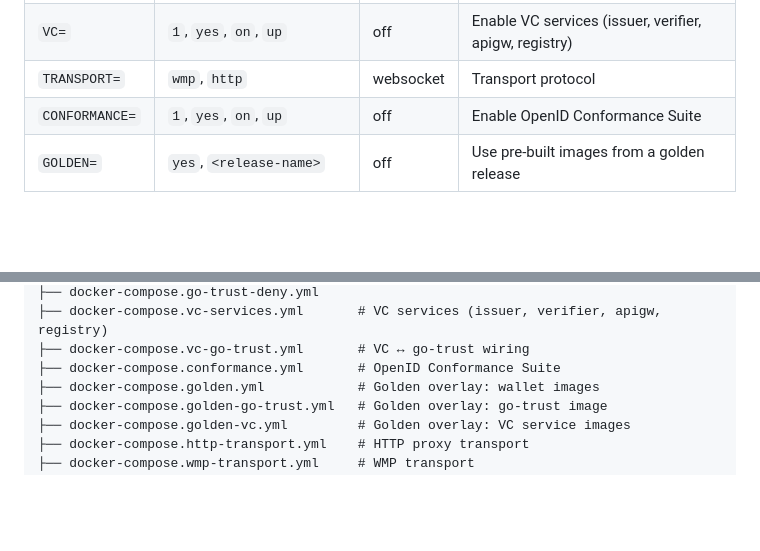
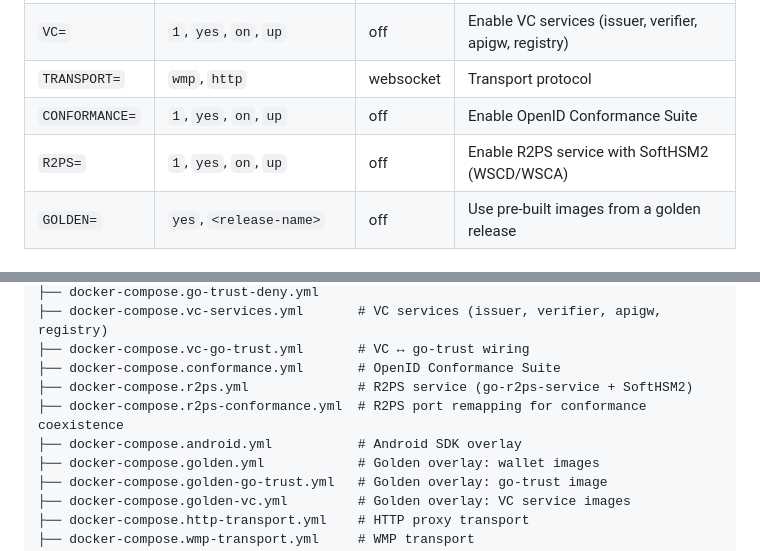
Before and after one commit to sirosfoundation/sirosid-dev, a Markdown page: README.md, 2 parts joined by grey strips. Rendered like a GitHub page; blank space fills up the shorter version.

```diff
--- a/README.md
+++ b/README.md
@@ -65,6 +65,7 @@ A single `make up` command drives all configurations via parameters:
 | `VC=` | `1`, `yes`, `on`, `up` | off | Enable VC services (issuer, verifier, apigw, registry) |
 | `TRANSPORT=` | `wmp`, `http` | websocket | Transport protocol |
 | `CONFORMANCE=` | `1`, `yes`, `on`, `up` | off | Enable OpenID Conformance Suite |
+| `R2PS=` | `1`, `yes`, `on`, `up` | off | Enable R2PS service with SoftHSM2 (WSCD/WSCA) |
 | `GOLDEN=` | `yes`, `<release-name>` | off | Use pre-built images from a golden release |
 
 ### Examples
@@ -259,6 +395,9 @@ sirosid-dev/
 ├── docker-compose.vc-services.yml       # VC services (issuer, verifier, apigw, registry)
 ├── docker-compose.vc-go-trust.yml       # VC ↔ go-trust wiring
 ├── docker-compose.conformance.yml       # OpenID Conformance Suite
+├── docker-compose.r2ps.yml              # R2PS service (go-r2ps-service + SoftHSM2)
+├── docker-compose.r2ps-conformance.yml  # R2PS port remapping for conformance coexistence
+├── docker-compose.android.yml           # Android SDK overlay
 ├── docker-compose.golden.yml            # Golden overlay: wallet images
 ├── docker-compose.golden-go-trust.yml   # Golden overlay: go-trust image
 ├── docker-compose.golden-vc.yml         # Golden overlay: VC service images
```
Also changed, not shown: other parts of README.md (+135 -0 lines).
